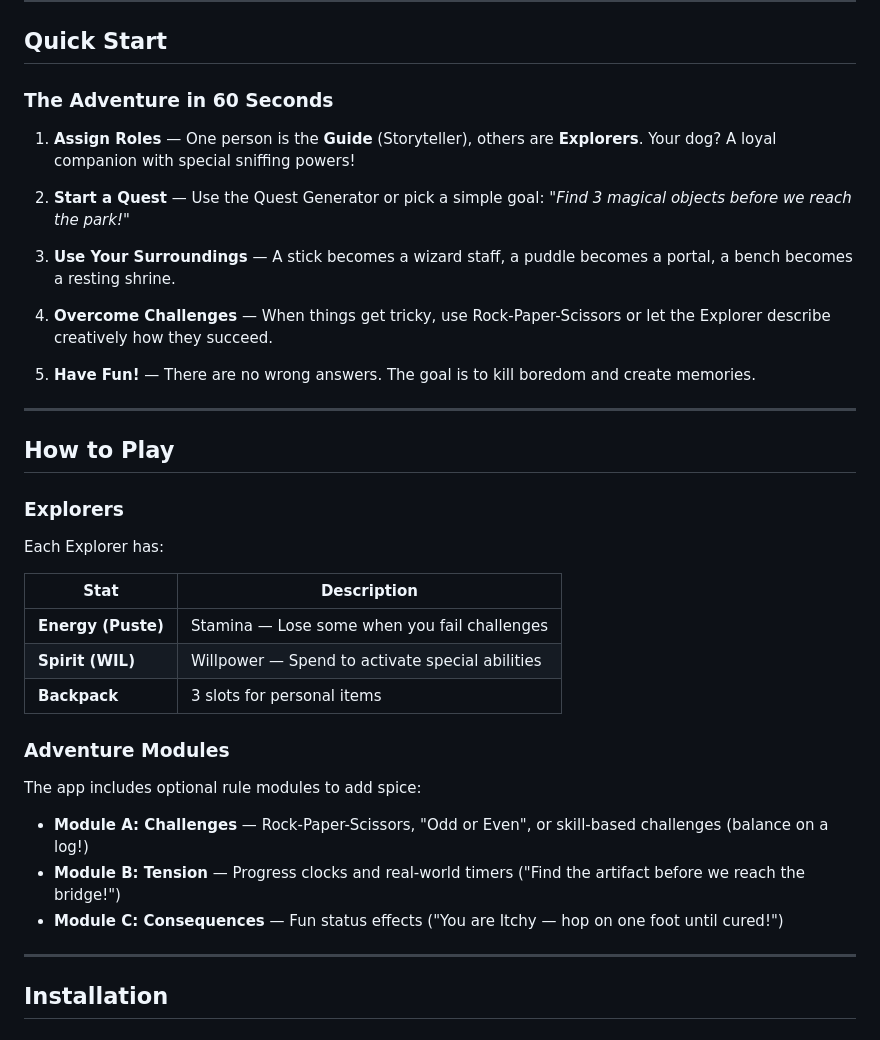
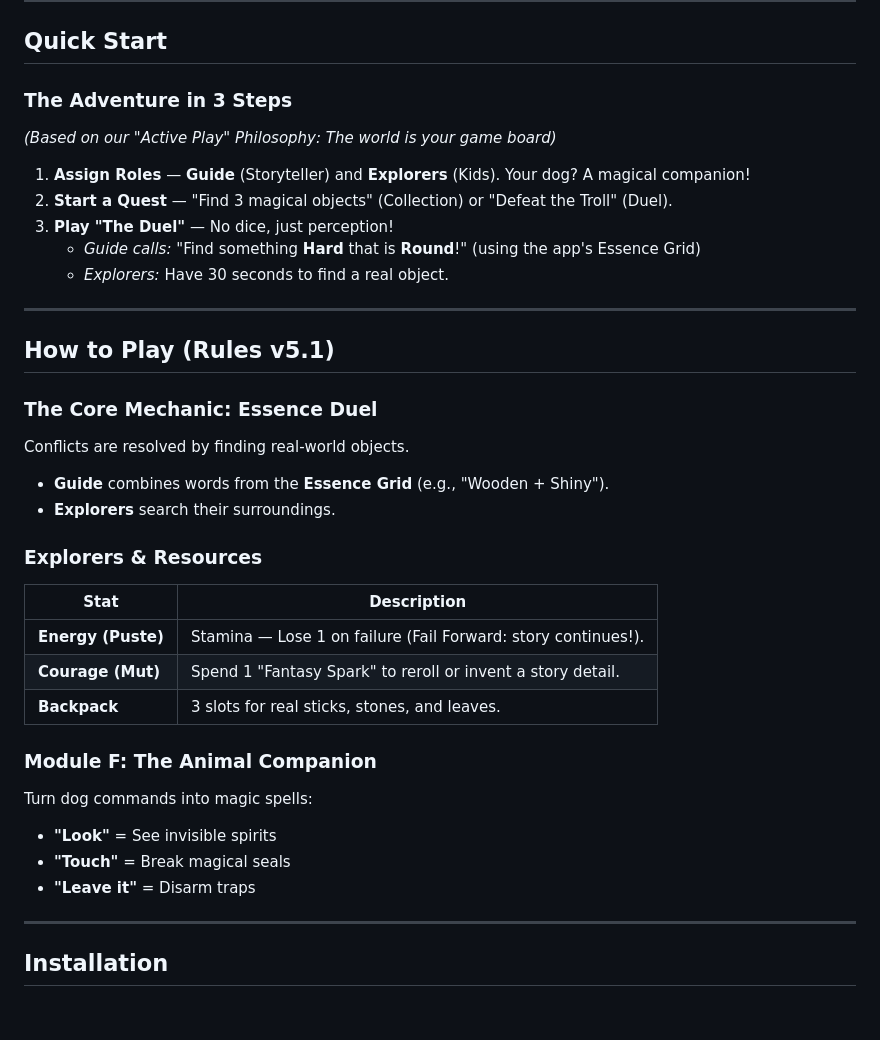
Before and after one commit to TdoubleAV/TrailKin, a Markdown page: README.md, the part around the change. GitHub-like rendering.

Commit message:
geändert:       README.md 	neue Datei:     docs/philosophie.md

```diff
--- a/README.md
+++ b/README.md
@@ -68,39 +68,36 @@ Think of it as a "boredom killer" for walks. Your kid doesn't want to go outside
 
 ## Quick Start
 
-### The Adventure in 60 Seconds
+### The Adventure in 3 Steps
+*(Based on our "Active Play" Philosophy: The world is your game board)*
 
-1. **Assign Roles** — One person is the **Guide** (Storyteller), others are **Explorers**. Your dog? A loyal companion with special sniffing powers!
-
-2. **Start a Quest** — Use the Quest Generator or pick a simple goal: *"Find 3 magical objects before we reach the park!"*
-
-3. **Use Your Surroundings** — A stick becomes a wizard staff, a puddle becomes a portal, a bench becomes a resting shrine.
-
-4. **Overcome Challenges** — When things get tricky, use Rock-Paper-Scissors or let the Explorer describe creatively how they succeed.
-
-5. **Have Fun!** — There are no wrong answers. The goal is to kill boredom and create memories.
+1.  **Assign Roles** — **Guide** (Storyteller) and **Explorers** (Kids). Your dog? A magical companion!
+2.  **Start a Quest** — "Find 3 magical objects" (Collection) or "Defeat the Troll" (Duel).
+3.  **Play "The Duel"** — No dice, just perception!
+    *   *Guide calls:* "Find something **Hard** that is **Round**!" (using the app's Essence Grid)
+    *   *Explorers:* Have 30 seconds to find a real object.
 
 ---
 
-## How to Play
+## How to Play (Rules v5.1)
 
-### Explorers
+### The Core Mechanic: Essence Duel
+Conflicts are resolved by finding real-world objects.
+*   **Guide** combines words from the **Essence Grid** (e.g., "Wooden + Shiny").
+*   **Explorers** search their surroundings.
 
-Each Explorer has:
-
+### Explorers & Resources
 | Stat | Description |
 |------|-------------|
-| **Energy (Puste)** | Stamina — Lose some when you fail challenges |
-| **Spirit (WIL)** | Willpower — Spend to activate special abilities |
-| **Backpack** | 3 slots for personal items |
+| **Energy (Puste)** | Stamina — Lose 1 on failure (Fail Forward: story continues!). |
+| **Courage (Mut)** | Spend 1 "Fantasy Spark" to reroll or invent a story detail. |
+| **Backpack** | 3 slots for real sticks, stones, and leaves. |
 
-### Adventure Modules
-
-The app includes optional rule modules to add spice:
-
-- **Module A: Challenges** — Rock-Paper-Scissors, "Odd or Even", or skill-based challenges (balance on a log!)
-- **Module B: Tension** — Progress clocks and real-world timers ("Find the artifact before we reach the bridge!")
-- **Module C: Consequences** — Fun status effects ("You are Itchy — hop on one foot until cured!")
+### Module F: The Animal Companion
+Turn dog commands into magic spells:
+*   **"Look"** = See invisible spirits
+*   **"Touch"** = Break magical seals
+*   **"Leave it"** = Disarm traps
 
 ---
 
```
Also changed, not shown: docs/philosophie.md (added, +50 -0 lines).
